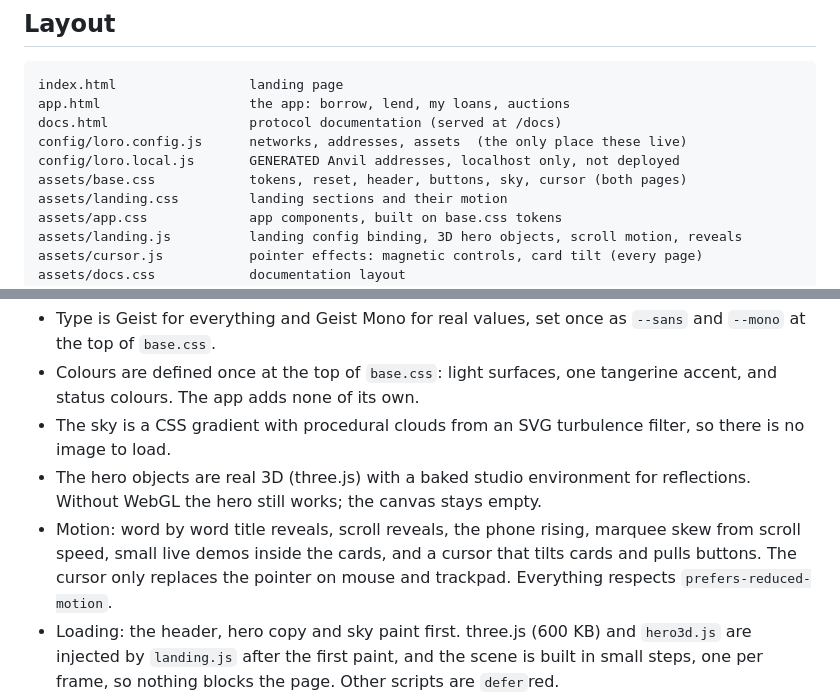
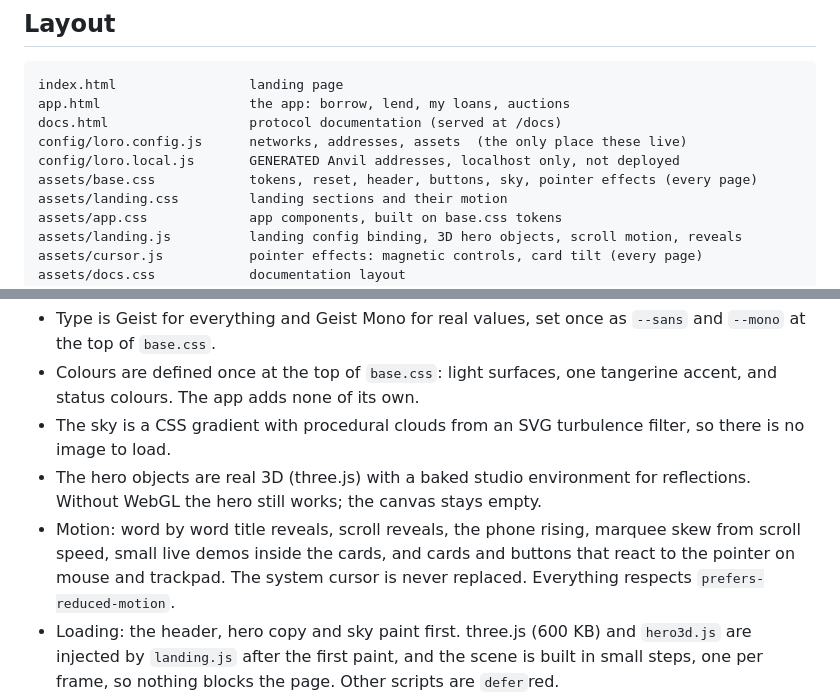
Before and after one commit to novenrizkia856-ui/loro-web, a Markdown page: README.md, 2 parts joined by grey strips. GitHub-like rendering.

Commit message:
Describe the pointer effects correctly in the README
Co-Authored-By: Claude Opus 5 <noreply@anthropic.com>

```diff
--- a/README.md
+++ b/README.md
@@ -15,7 +15,7 @@ app.html                   the app: borrow, lend, my loans, auctions
 docs.html                  protocol documentation (served at /docs)
 config/loro.config.js      networks, addresses, assets  (the only place these live)
 config/loro.local.js       GENERATED Anvil addresses, localhost only, not deployed
-assets/base.css            tokens, reset, header, buttons, sky, cursor (both pages)
+assets/base.css            tokens, reset, header, buttons, sky, pointer effects (every page)
 assets/landing.css         landing sections and their motion
 assets/app.css             app components, built on base.css tokens
 assets/landing.js          landing config binding, 3D hero objects, scroll motion, reveals
@@ -203,8 +203,8 @@ real and come from config.
 - The hero objects are real 3D (three.js) with a baked studio environment for
   reflections. Without WebGL the hero still works; the canvas stays empty.
 - Motion: word by word title reveals, scroll reveals, the phone rising, marquee skew
-  from scroll speed, small live demos inside the cards, and a cursor that tilts cards
-  and pulls buttons. The cursor only replaces the pointer on mouse and trackpad.
+  from scroll speed, small live demos inside the cards, and cards and buttons that
+  react to the pointer on mouse and trackpad. The system cursor is never replaced.
   Everything respects `prefers-reduced-motion`.
 - Loading: the header, hero copy and sky paint first. three.js (600 KB) and
   `hero3d.js` are injected by `landing.js` after the first paint, and the scene
```
